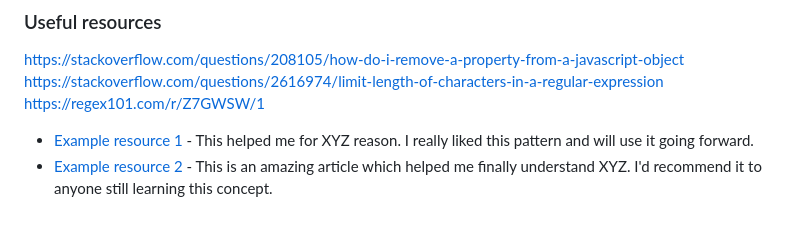
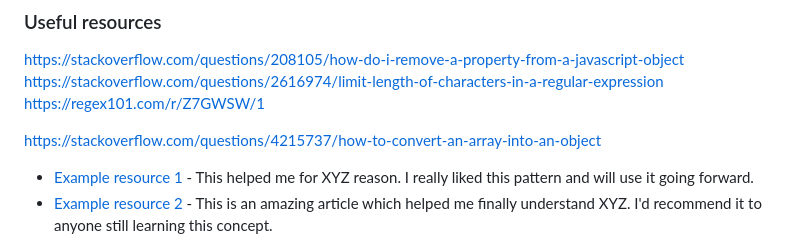
Before and after one commit to mrcordova/audiophile-e-commerce-website, a Markdown page: README-template.md, the part around the change. Drawn GitHub-style; blank space fills up the shorter version.

Commit message:
add resource

```diff
--- a/README-template.md
+++ b/README-template.md
@@ -106,6 +106,8 @@ https://stackoverflow.com/questions/208105/how-do-i-remove-a-property-from-a-jav
 https://stackoverflow.com/questions/2616974/limit-length-of-characters-in-a-regular-expression
 https://regex101.com/r/Z7GWSW/1
 
+https://stackoverflow.com/questions/4215737/how-to-convert-an-array-into-an-object
+
 - [Example resource 1](https://www.example.com) - This helped me for XYZ reason. I really liked this pattern and will use it going forward.
 - [Example resource 2](https://www.example.com) - This is an amazing article which helped me finally understand XYZ. I'd recommend it to anyone still learning this concept.
 
```
